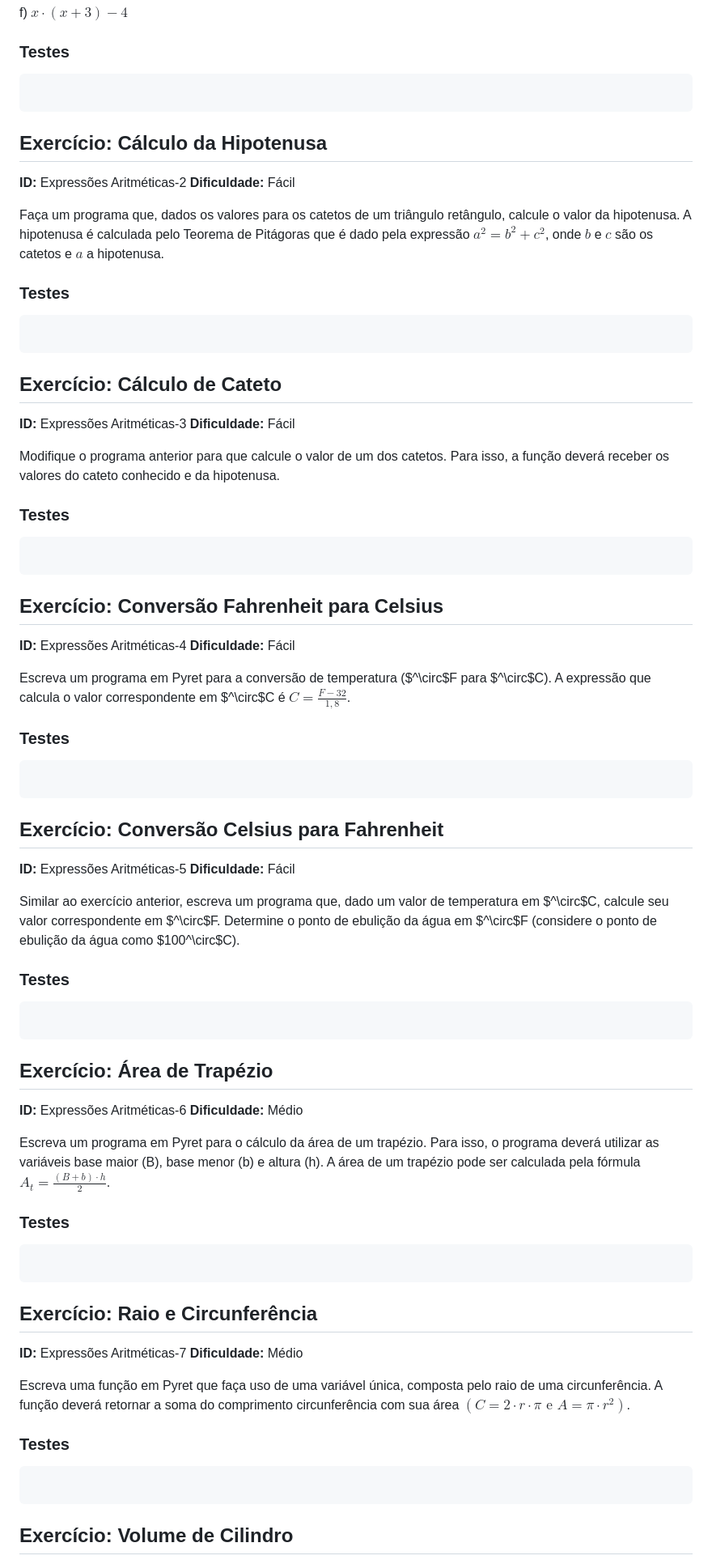
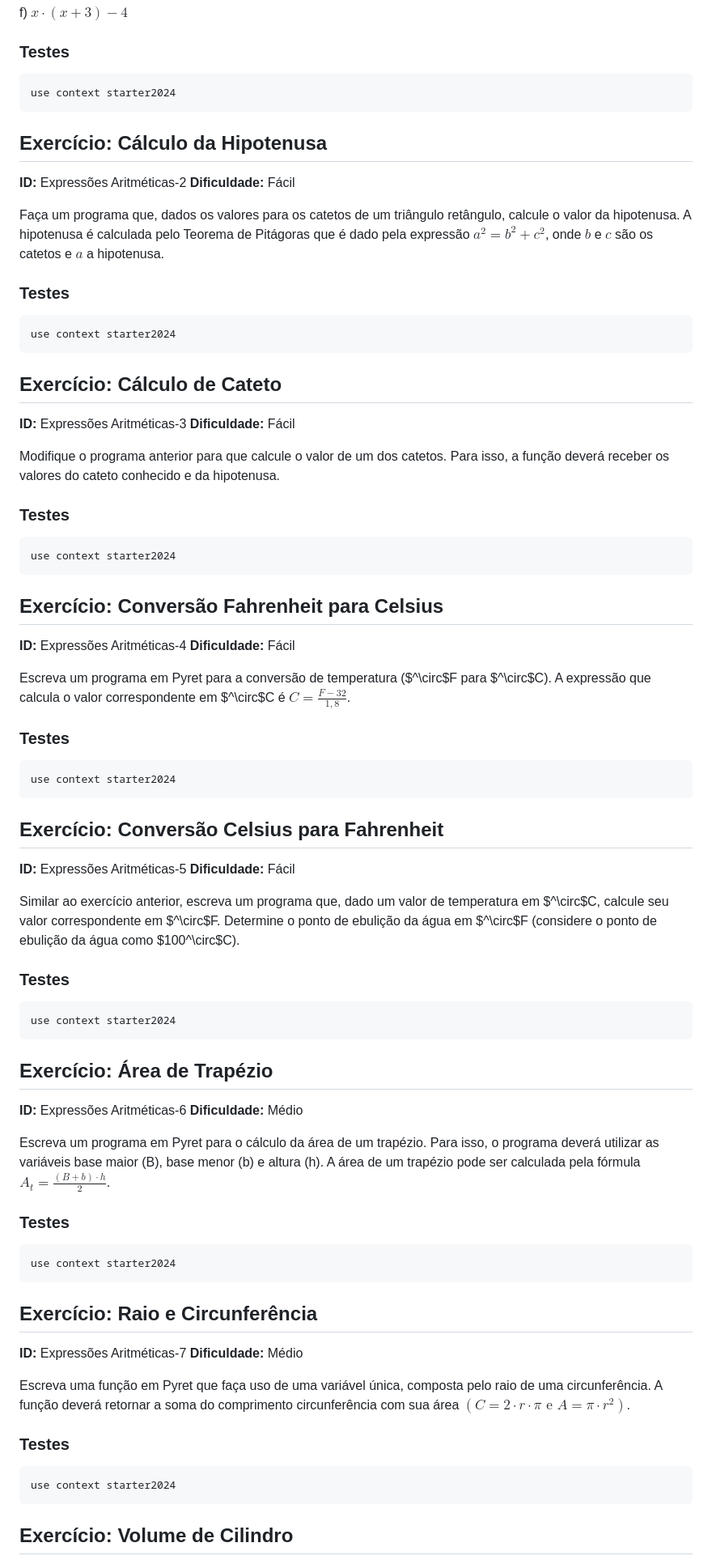
Before and after one commit to LucasAlegre/pensamento-computacional, a Markdown page: src/data/exercises.md, the part around one of its changes. Shown at 81% size. GitHub-like rendering.

````diff
--- a/src/data/exercises.md
+++ b/src/data/exercises.md
@@ -20,7 +20,7 @@ f) $x\cdot(x+3)-4$
 
 ### Testes
 ```pyret height=500
-
+use context starter2024
 ```
 
 ## Exercício: Cálculo da Hipotenusa
@@ -31,7 +31,7 @@ Faça um programa que, dados os valores para os catetos de um triângulo retâng
 
 ### Testes
 ```pyret height=500
-
+use context starter2024
 ```
 
 ## Exercício: Cálculo de Cateto
@@ -42,7 +42,7 @@ Modifique o programa anterior para que calcule o valor de um dos catetos. Para i
 
 ### Testes
 ```pyret height=500
-
+use context starter2024
 ```
 
 ## Exercício: Conversão Fahrenheit para Celsius
@@ -53,7 +53,7 @@ Escreva um programa em Pyret para a conversão de temperatura ($^\circ$F para $^
 
 ### Testes
 ```pyret height=500
-
+use context starter2024
 ```
 
 ## Exercício: Conversão Celsius para Fahrenheit
@@ -64,7 +64,7 @@ Similar ao exercício anterior, escreva um programa que, dado um valor de temper
 
 ### Testes
 ```pyret height=500
-
+use context starter2024
 ```
 
 ## Exercício: Área de Trapézio
@@ -75,7 +75,7 @@ Escreva um programa em Pyret para o cálculo da área de um trapézio. Para isso
 
 ### Testes
 ```pyret height=500
-
+use context starter2024
 ```
 
 ## Exercício: Raio e Circunferência
@@ -86,7 +86,7 @@ Escreva uma função em Pyret que faça uso de uma variável única, composta pe
 
 ### Testes
 ```pyret height=500
-
+use context starter2024
 ```
 
 ## Exercício: Volume de Cilindro
````
Also changed, not shown: other parts of src/data/exercises.md (+33 -41 lines).
